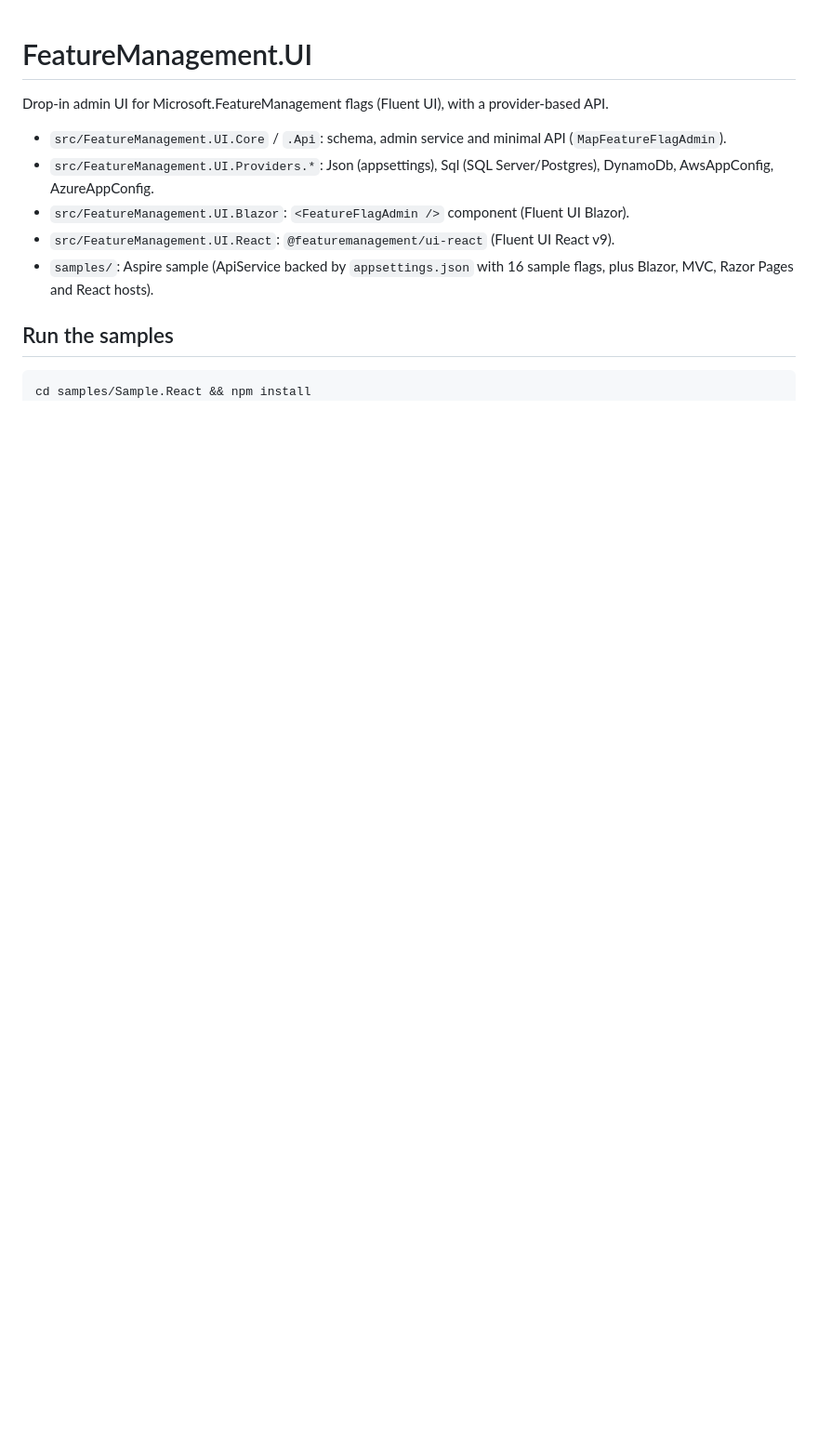
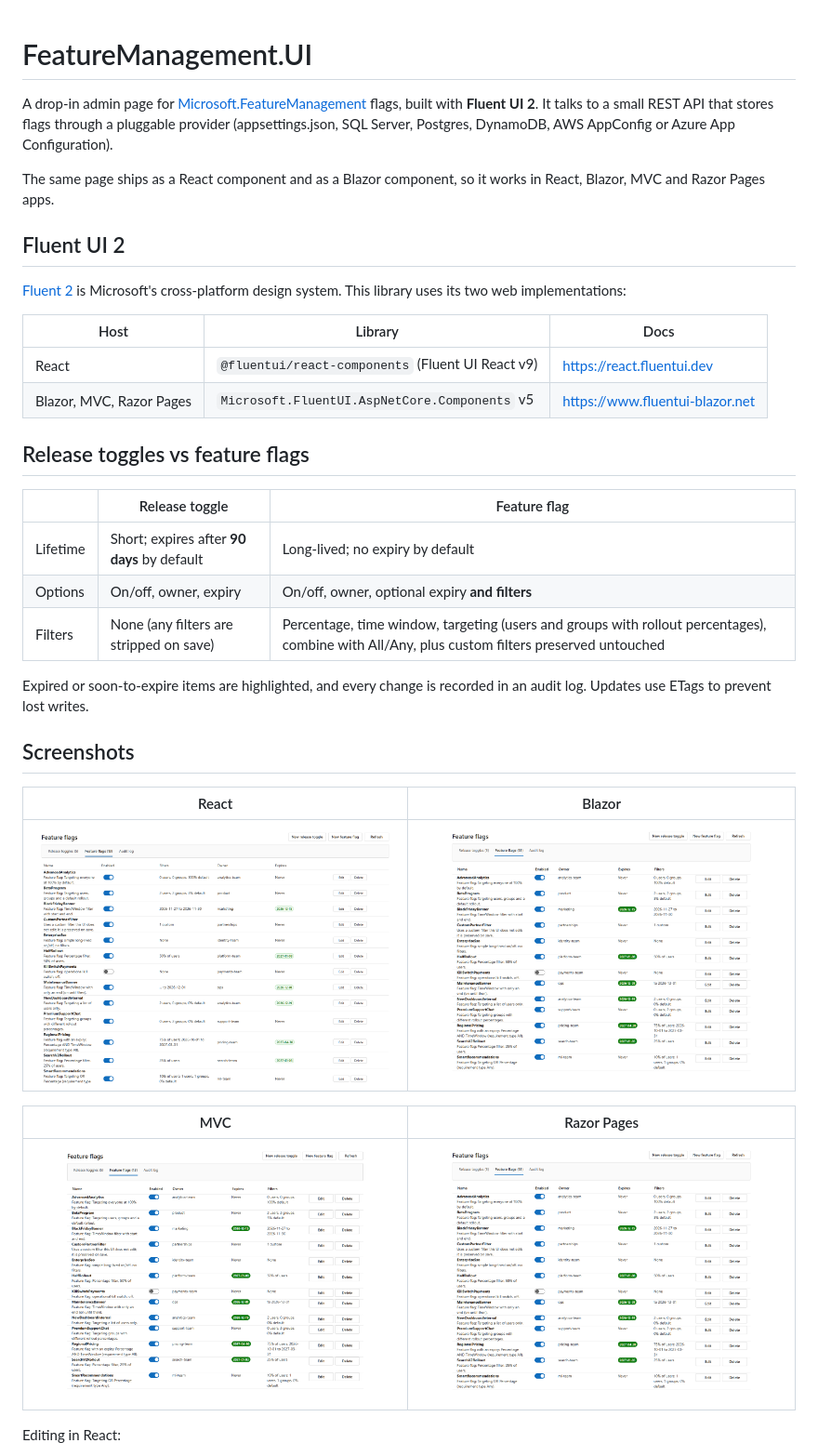
Before and after one commit to barryadwyer/FeatureManagement.UI, a Markdown page: README.md, the part around one of its changes. Shown at 93% size. Drawn GitHub-style; pictures changed too: docs/images/blazor.png (added), docs/images/mvc.png (added), docs/images/razor-pages.png (added); blank space fills up the shorter version.

Commit message:
Release toggles have no filters; add README with screenshots
Co-authored-by: Copilot App <223556219+Copilot@users.noreply.github.com>

````diff
--- a/README.md
+++ b/README.md
@@ -1,14 +1,37 @@
 # FeatureManagement.UI
 
-Drop-in admin UI for Microsoft.FeatureManagement flags (Fluent UI), with a provider-based API.
+A drop-in admin page for [Microsoft.FeatureManagement](https://learn.microsoft.com/azure/azure-app-configuration/feature-management-dotnet-reference) flags, built with **Fluent UI 2**. It talks to a small REST API that stores flags through a pluggable provider (appsettings.json, SQL Server, Postgres, DynamoDB, AWS AppConfig or Azure App Configuration).
 
-- `src/FeatureManagement.UI.Core` / `.Api`: schema, admin service and minimal API (`MapFeatureFlagAdmin`).
-- `src/FeatureManagement.UI.Providers.*`: Json (appsettings), Sql (SQL Server/Postgres), DynamoDb, AwsAppConfig, AzureAppConfig.
-- `src/FeatureManagement.UI.Blazor`: `<FeatureFlagAdmin />` component (Fluent UI Blazor).
-- `src/FeatureManagement.UI.React`: `@featuremanagement/ui-react` (Fluent UI React v9).
-- `samples/`: Aspire sample (ApiService backed by `appsettings.json` with 16 sample flags, plus Blazor, MVC, Razor Pages and React hosts).
+The same page ships as a React component and as a Blazor component, so it works in React, Blazor, MVC and Razor Pages apps.
 
-## Run the samples
+## Fluent UI 2
 
-```
-cd samples/Sample.React && npm install
+[Fluent 2](https://fluent2.microsoft.design/) is Microsoft's cross-platform design system. This library uses its two web implementations:
+
+| Host | Library | Docs |
+|---|---|---|
+| React | `@fluentui/react-components` (Fluent UI React v9) | <https://react.fluentui.dev> |
+| Blazor, MVC, Razor Pages | `Microsoft.FluentUI.AspNetCore.Components` v5 | <https://www.fluentui-blazor.net> |
+
+## Release toggles vs feature flags
+
+| | Release toggle | Feature flag |
+|---|---|---|
+| Lifetime | Short; expires after **90 days** by default | Long-lived; no expiry by default |
+| Options | On/off, owner, expiry | On/off, owner, optional expiry **and filters** |
+| Filters | None (any filters are stripped on save) | Percentage, time window, targeting (users and groups with rollout percentages), combine with All/Any, plus custom filters preserved untouched |
+
+Expired or soon-to-expire items are highlighted, and every change is recorded in an audit log. Updates use ETags to prevent lost writes.
+
+## Screenshots
+
+| React | Blazor |
+|---|---|
+| ![React](docs/images/react.png) | ![Blazor](docs/images/blazor.png) |
+
+| MVC | Razor Pages |
+|---|---|
+| ![MVC](docs/images/mvc.png) | ![Razor Pages](docs/images/razor-pages.png) |
+
+Editing in React:
+
````
Also changed, not shown: other parts of README.md (+140 -5 lines), docs/feature-flags.md (+2 -3 lines), docs/images/react-edit.png (added), 5 other files.
